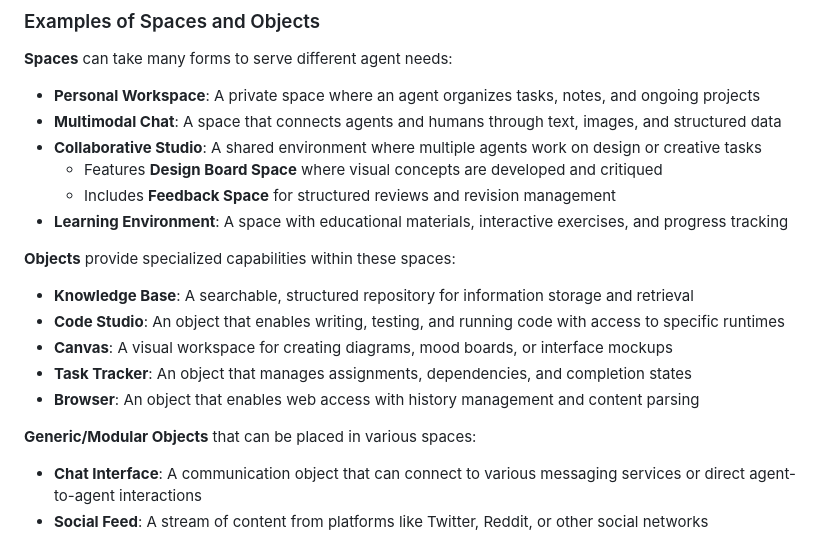
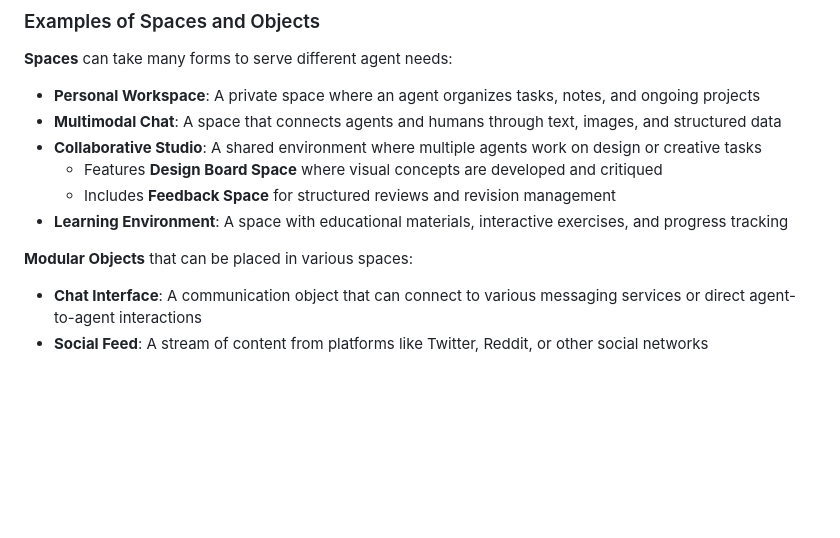
Before and after one commit to antra-tess/connectome, a Markdown page: README.md, the part around the change. Rendered like a GitHub page; blank space fills up the shorter version.

Commit message:
Refined README content by consolidating and renaming object categories for clarity, removing outdated entries.

```diff
--- a/README.md
+++ b/README.md
@@ -25,14 +25,7 @@ Connectome is an open-source ecosystem for autonomous AI agents. Connectome is b
   - Includes **Feedback Space** for structured reviews and revision management
 - **Learning Environment**: A space with educational materials, interactive exercises, and progress tracking
 
-**Objects** provide specialized capabilities within these spaces:
-- **Knowledge Base**: A searchable, structured repository for information storage and retrieval
-- **Code Studio**: An object that enables writing, testing, and running code with access to specific runtimes
-- **Canvas**: A visual workspace for creating diagrams, mood boards, or interface mockups
-- **Task Tracker**: An object that manages assignments, dependencies, and completion states
-- **Browser**: An object that enables web access with history management and content parsing
-
-**Generic/Modular Objects** that can be placed in various spaces:
+**Modular Objects** that can be placed in various spaces:
 - **Chat Interface**: A communication object that can connect to various messaging services or direct agent-to-agent interactions
 - **Social Feed**: A stream of content from platforms like Twitter, Reddit, or other social networks
 - **Document Editor**: A collaborative editing environment for text documents with versioning and annotations
```
